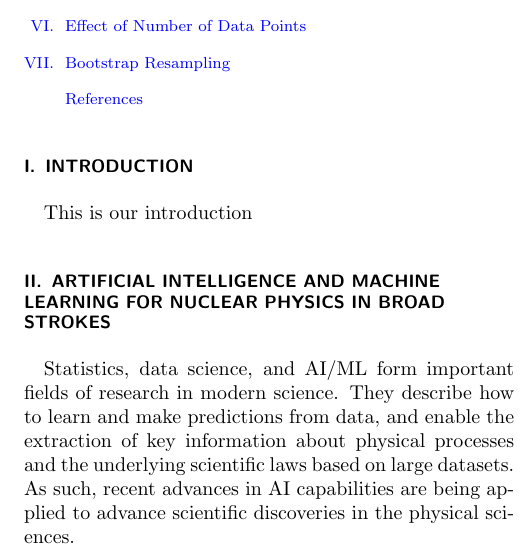
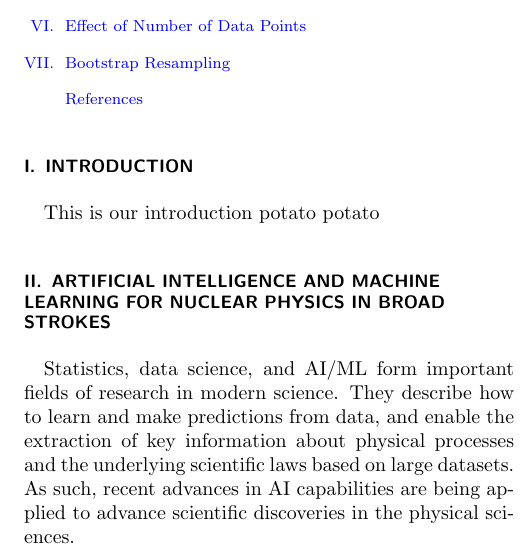
Before and after one commit to andris96/FYS-STK4155, a LaTeX paper (Project_1/main.tex): part of one column of page 1 of 5, cut so that both start at the same text. Compiled offline with pdfLaTeX.

Commit message:
Update on Overleaf.

```diff
--- a/Project_1/main.tex
+++ b/Project_1/main.tex
@@ -78,7 +78,7 @@ apsrev41Control%
 \section{Introduction}
 
 This is our introduction
-
+potato potato
 \section{Artificial Intelligence and Machine Learning for nuclear physics in broad strokes}
 
 
```
